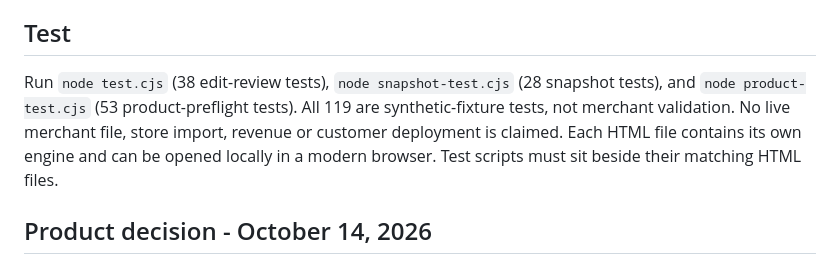
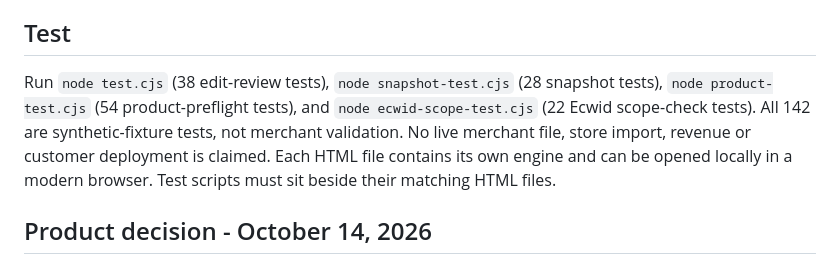
Before and after one commit to mceeomoba/vertex-inventory-review, a Markdown page: README.md, the part around the change. Drawn GitHub-style.

Commit message:
Document four test suites

```diff
--- a/README.md
+++ b/README.md
@@ -53,7 +53,7 @@ Review counts, exceptions-only view, exact-case location filter and case-insensi
 
 ## Test
 
-Run `node test.cjs` (38 edit-review tests), `node snapshot-test.cjs` (28 snapshot tests), and `node product-test.cjs` (53 product-preflight tests). All 119 are synthetic-fixture tests, not merchant validation. No live merchant file, store import, revenue or customer deployment is claimed. Each HTML file contains its own engine and can be opened locally in a modern browser. Test scripts must sit beside their matching HTML files.
+Run `node test.cjs` (38 edit-review tests), `node snapshot-test.cjs` (28 snapshot tests), `node product-test.cjs` (54 product-preflight tests), and `node ecwid-scope-test.cjs` (22 Ecwid scope-check tests). All 142 are synthetic-fixture tests, not merchant validation. No live merchant file, store import, revenue or customer deployment is claimed. Each HTML file contains its own engine and can be opened locally in a modern browser. Test scripts must sit beside their matching HTML files.
 
 ## Product decision - October 14, 2026
 
```
